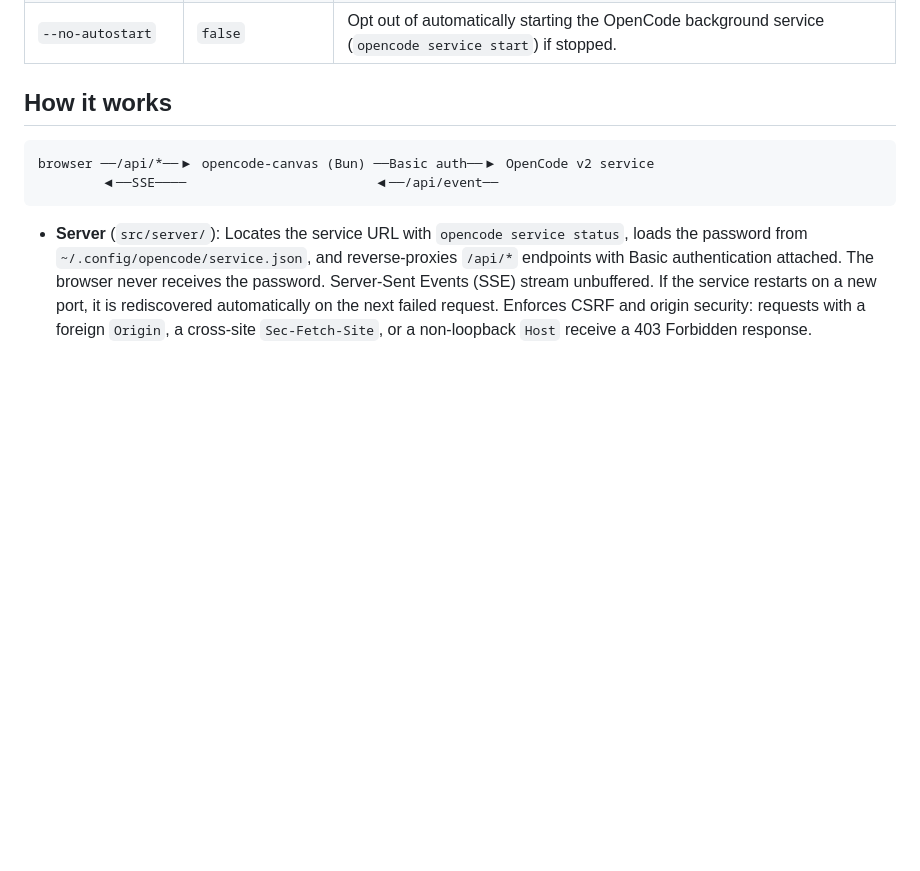
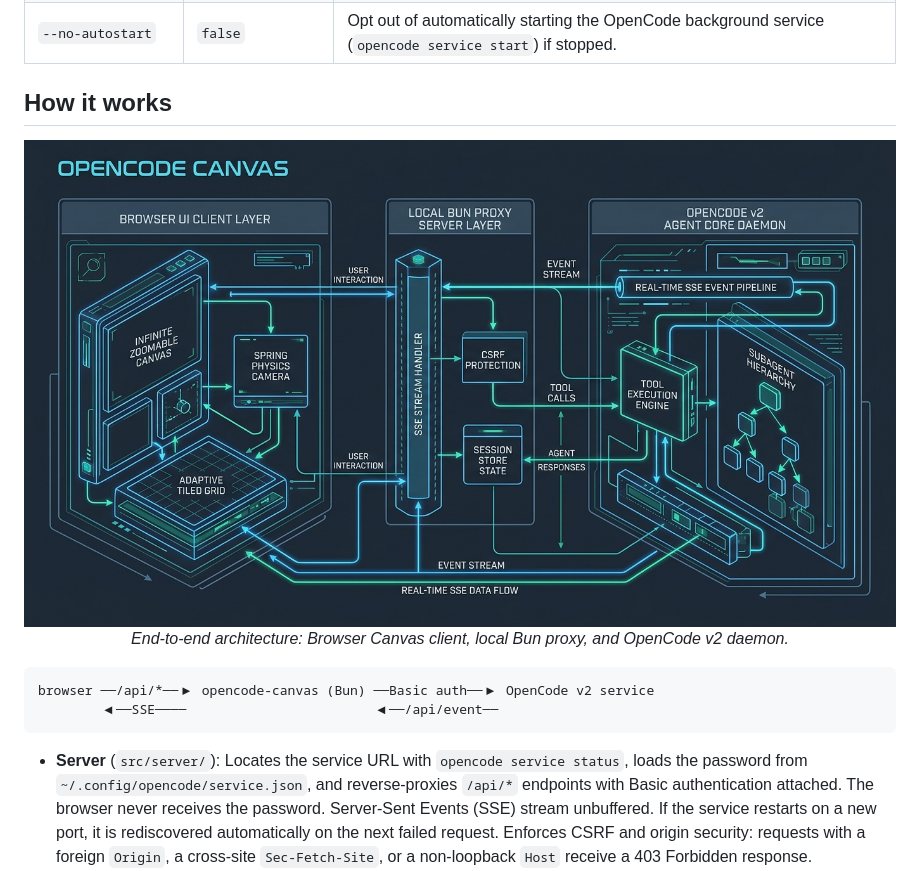
Before and after one commit to DevvGwardo/opencode-canvas, a Markdown page: README.md, the part around the change printed below. GitHub-like rendering; pictures changed too: assets/diagram-architecture.jpg (added); blank space fills up the shorter version.

````diff
--- a/README.md
+++ b/README.md
@@ -200,6 +213,12 @@ CLI arguments supported by `opencode-canvas`:
 | `--no-autostart` | `false` | Opt out of automatically starting the OpenCode background service (`opencode service start`) if stopped. |
 
 ## How it works
+
+<p align="center">
+  <img src="assets/diagram-architecture.jpg" alt="OpenCode Canvas Architecture and Data Flow" width="100%" />
+  <br />
+  <em>End-to-end architecture: Browser Canvas client, local Bun proxy, and OpenCode v2 daemon.</em>
+</p>
 
 ```
 browser ──/api/*──▶ opencode-canvas (Bun) ──Basic auth──▶ OpenCode v2 service
````
Also changed, not shown: other parts of README.md (+13 -0 lines), assets/diagram-layouts.jpg (added), assets/diagram-status-lifecycle.jpg (added).
